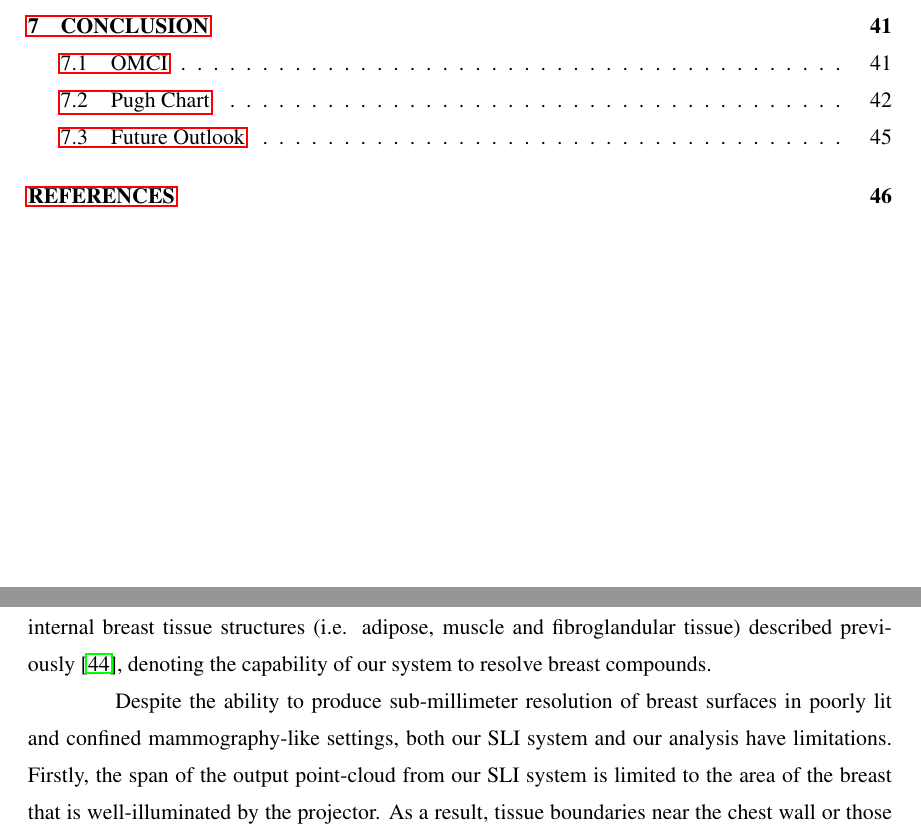
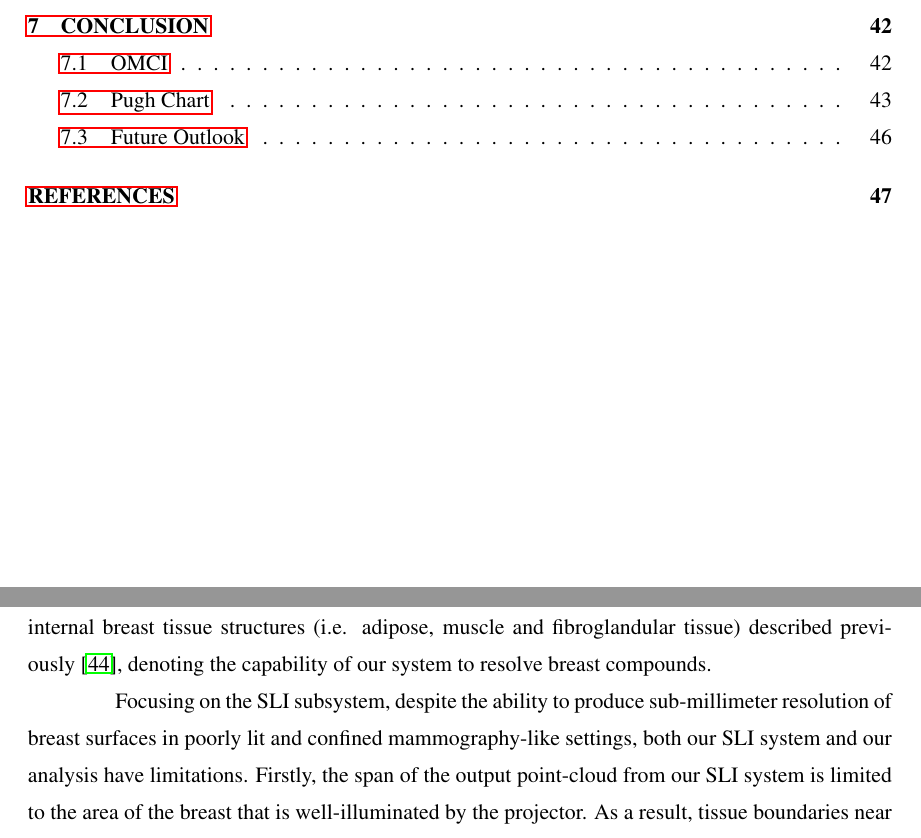
Before and after one commit to morrisvanegas/manuscript_dissertation_draft, a LaTeX thesis (main.tex, which reads tex/omci.tex): two parts of pages 8 and 53 of 73 before the commit and two parts of pages 8 and 53 of 74 after it, joined at a grey line, cut so that both start at the same text. Compiled offline with pdfLaTeX; a LaTeX package or settings file that is missing is left out.

Commit message:
Updates from Overleaf

```diff
--- a/tex/omci.tex
+++ b/tex/omci.tex
@@ -311,5 +311,5 @@ Our results also demonstrated that the improvement in surface estimation accurac
 In addition to the characterization of subsystems above, the complete OMCI system has also been successfully validated \textit{in-vivo}. In patient measurements, the SLI subsystem successfully adjusted its projector intensity to prevent webcam saturation. The recovered bulk breast tissue optical properties from the FD subsystem followed the reported values from our group~\cite{Fang2009} and others~\cite{Durduran2002}. Moreover, the 3-D reconstruction of the tissue physiology parameters resembles the internal breast tissue structures (i.e. adipose, muscle and fibroglandular tissue) described previously~\cite{Fang2009}, denoting the capability of our system to resolve breast compounds.
 
 %limitations
-Despite the ability to produce sub-millimeter resolution of breast surfaces in poorly lit and confined mammography-like settings, both our SLI system and our analysis have limitations. Firstly, the span of the output point-cloud from our SLI system is limited to the area of the breast that is well-illuminated by the projector. As a result, tissue boundaries near the chest wall or those in direct contact with the compression plate may not be well covered due to the limited angles of the projector/camera line-of-sight. Still, for DOT of a compressed breast, capturing a significant portion of the front-facing breast tissue as our system does, provides quantitative differences in reconstructions, as shown above. Future improvement of this system should consider using more compact, wide-angle projectors, higher resolution cameras, and patterns with higher order binary codes to both expand the field-of-view and increase the point-cloud resolution. Secondly, a 3-D printed breast model was used to experimentally compare different shape acquisition methods. Different choices of extruder sizes, filament colors, and printing techniques could impact the surface texture of the printed phantom and slightly alter the surface estimation errors. Finally, the quantification of reconstruction errors was based on simulations using a single set of pre-determined breast models, tumor size and shape, tumor contrast, and wide-field pattern size. An experimental validation using heterogeneous phantoms may produce more realistic comparisons.
+Focusing on the SLI subsystem, despite the ability to produce sub-millimeter resolution of breast surfaces in poorly lit and confined mammography-like settings, both our SLI system and our analysis have limitations. Firstly, the span of the output point-cloud from our SLI system is limited to the area of the breast that is well-illuminated by the projector. As a result, tissue boundaries near the chest wall or those in direct contact with the compression plate may not be well covered due to the limited angles of the projector/camera line-of-sight. Still, for DOT of a compressed breast, capturing a significant portion of the front-facing breast tissue as our system does, provides quantitative differences in reconstructions, as shown above. Future improvement of this system should consider using more compact, wide-angle projectors, higher resolution cameras, and patterns with higher order binary codes to both expand the field-of-view and increase the point-cloud resolution. Secondly, a 3-D printed breast model was used to experimentally compare different shape acquisition methods. Different choices of extruder sizes, filament colors, and printing techniques could impact the surface texture of the printed phantom and slightly alter the surface estimation errors. Finally, the quantification of reconstruction errors was based on simulations using a single set of pre-determined breast models, tumor size and shape, tumor contrast, and wide-field pattern size. An experimental validation using heterogeneous phantoms may produce more realistic comparisons.
 
```
Also changed, not shown: tex/omci.tex (3 more changed lines).
